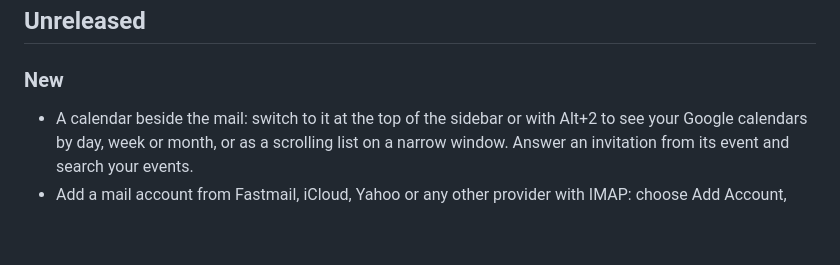
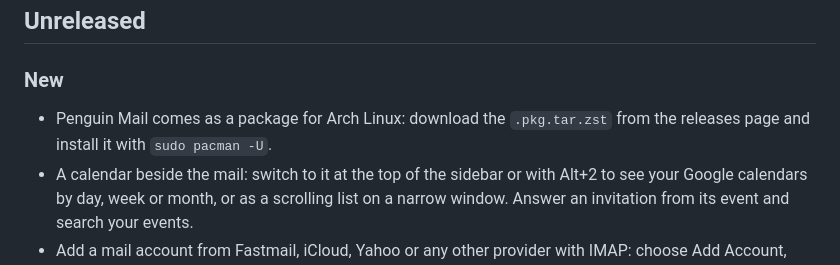
Before and after one commit to c9dev/penguin-mail, a Markdown page: CHANGELOG.md, the part around the change. Drawn GitHub-style; blank space fills up the shorter version.

```diff
--- a/CHANGELOG.md
+++ b/CHANGELOG.md
@@ -7,6 +7,9 @@ the [releases page](https://github.com/c9dev/penguin-mail/releases).
 
 ### New
 
+- Penguin Mail comes as a package for Arch Linux: download the
+  `.pkg.tar.zst` from the releases page and install it with
+  `sudo pacman -U`.
 - A calendar beside the mail: switch to it at the top of the sidebar or
   with Alt+2 to see your Google calendars by day, week or month, or as
   a scrolling list on a narrow window. Answer an invitation from its
```
Also changed, not shown: README.md (+30 -12 lines), docs/setup.md (+16 -13 lines).
